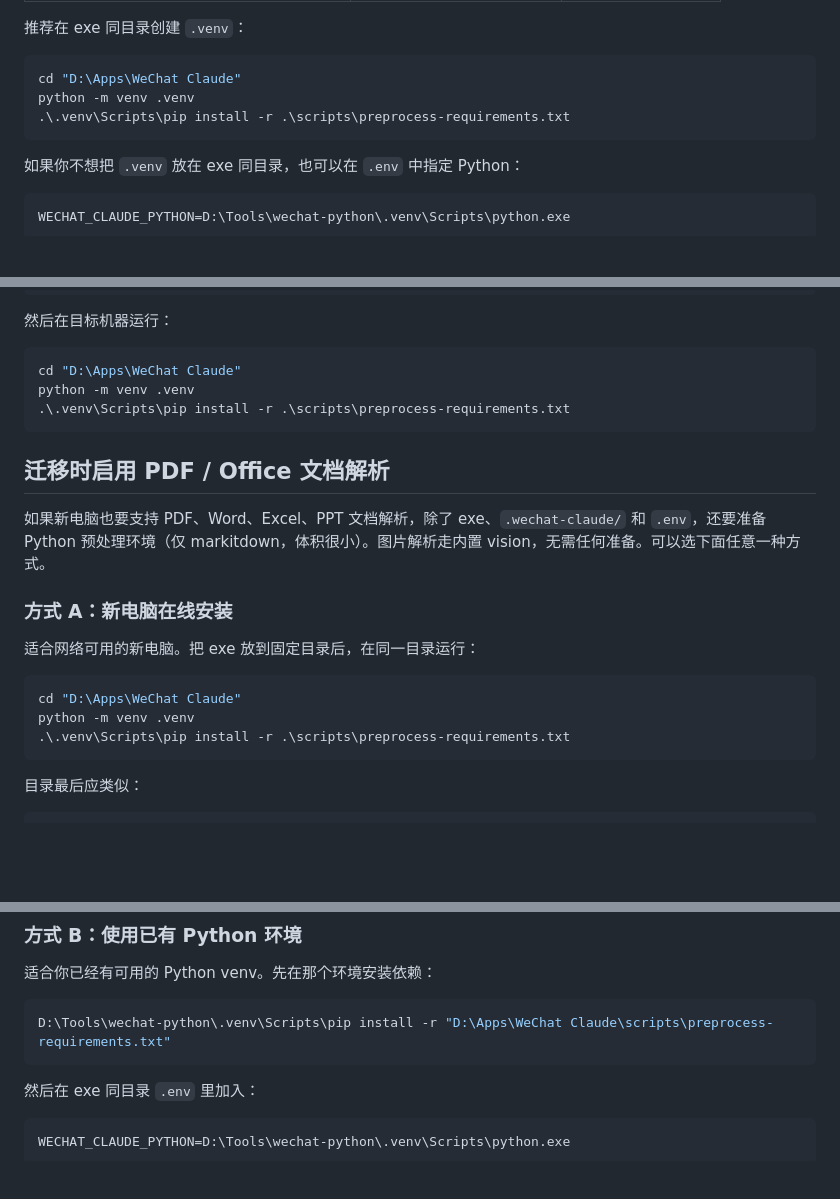
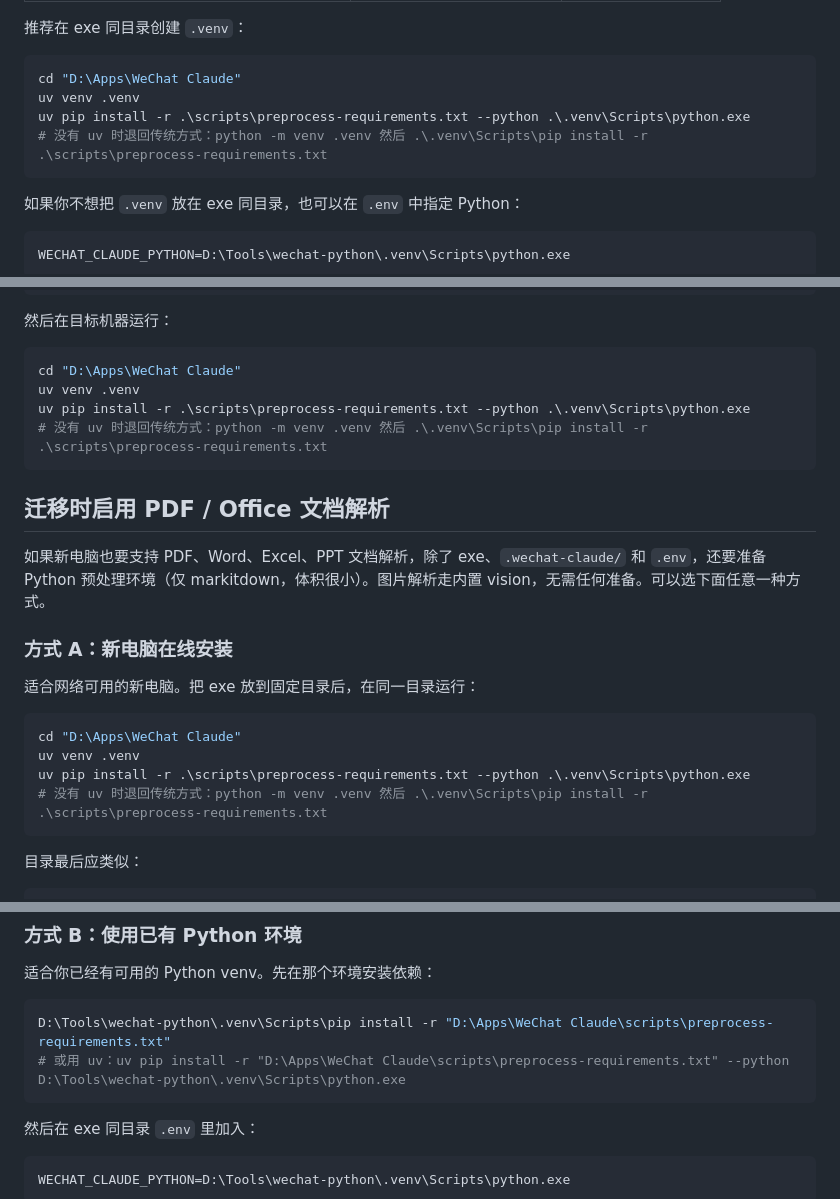
Before and after one commit to spledid123/wechat-claude, a Markdown page: docs/user-exe-guide.md, 3 parts joined by grey strips. GitHub-like rendering; blank space fills up the shorter version.

Commit message:
环境：Python 预处理环境改用 uv 管理，移除无用依赖
- 删除旧 .venv（含 PaddleOCR 全家，1.8GB），用 uv 重建，仅安装
  markitdown[all]（requirements 已在 OCR 移除时瘦身），新环境 289MB，
  缩减 84%
- 实测 preprocess.py --mode markitdown 解析链路正常
- 文档（user-exe-guide.md / packaging.md）共 5 处 venv 安装指引
  改为 uv 命令为主、传统 python -m venv + pip 作无 uv 时的退路

````diff
--- a/docs/user-exe-guide.md
+++ b/docs/user-exe-guide.md
@@ -54,8 +54,9 @@ BMP 格式暂不支持视觉解析（会提示转换后重发）；图片解析
 
 ```powershell
 cd "D:\Apps\WeChat Claude"
-python -m venv .venv
-.\.venv\Scripts\pip install -r .\scripts\preprocess-requirements.txt
+uv venv .venv
+uv pip install -r .\scripts\preprocess-requirements.txt --python .\.venv\Scripts\python.exe
+# 没有 uv 时退回传统方式：python -m venv .venv 然后 .\.venv\Scripts\pip install -r .\scripts\preprocess-requirements.txt
 ```
 
 如果你不想把 `.venv` 放在 exe 同目录，也可以在 `.env` 中指定 Python：
@@ -273,8 +274,9 @@ WeChat Claude\
 
 ```powershell
 cd "D:\Apps\WeChat Claude"
-python -m venv .venv
-.\.venv\Scripts\pip install -r .\scripts\preprocess-requirements.txt
+uv venv .venv
+uv pip install -r .\scripts\preprocess-requirements.txt --python .\.venv\Scripts\python.exe
+# 没有 uv 时退回传统方式：python -m venv .venv 然后 .\.venv\Scripts\pip install -r .\scripts\preprocess-requirements.txt
 ```
 
 ## 迁移时启用 PDF / Office 文档解析
@@ -287,8 +289,9 @@ python -m venv .venv
 
 ```powershell
 cd "D:\Apps\WeChat Claude"
-python -m venv .venv
-.\.venv\Scripts\pip install -r .\scripts\preprocess-requirements.txt
+uv venv .venv
+uv pip install -r .\scripts\preprocess-requirements.txt --python .\.venv\Scripts\python.exe
+# 没有 uv 时退回传统方式：python -m venv .venv 然后 .\.venv\Scripts\pip install -r .\scripts\preprocess-requirements.txt
 ```
 
 目录最后应类似：
@@ -310,6 +313,7 @@ D:\Apps\WeChat Claude\
 
 ```powershell
 D:\Tools\wechat-python\.venv\Scripts\pip install -r "D:\Apps\WeChat Claude\scripts\preprocess-requirements.txt"
+# 或用 uv：uv pip install -r "D:\Apps\WeChat Claude\scripts\preprocess-requirements.txt" --python D:\Tools\wechat-python\.venv\Scripts\python.exe
 ```
 
 然后在 exe 同目录 `.env` 里加入：
````
Also changed, not shown: docs/packaging.md (+4 -3 lines).
